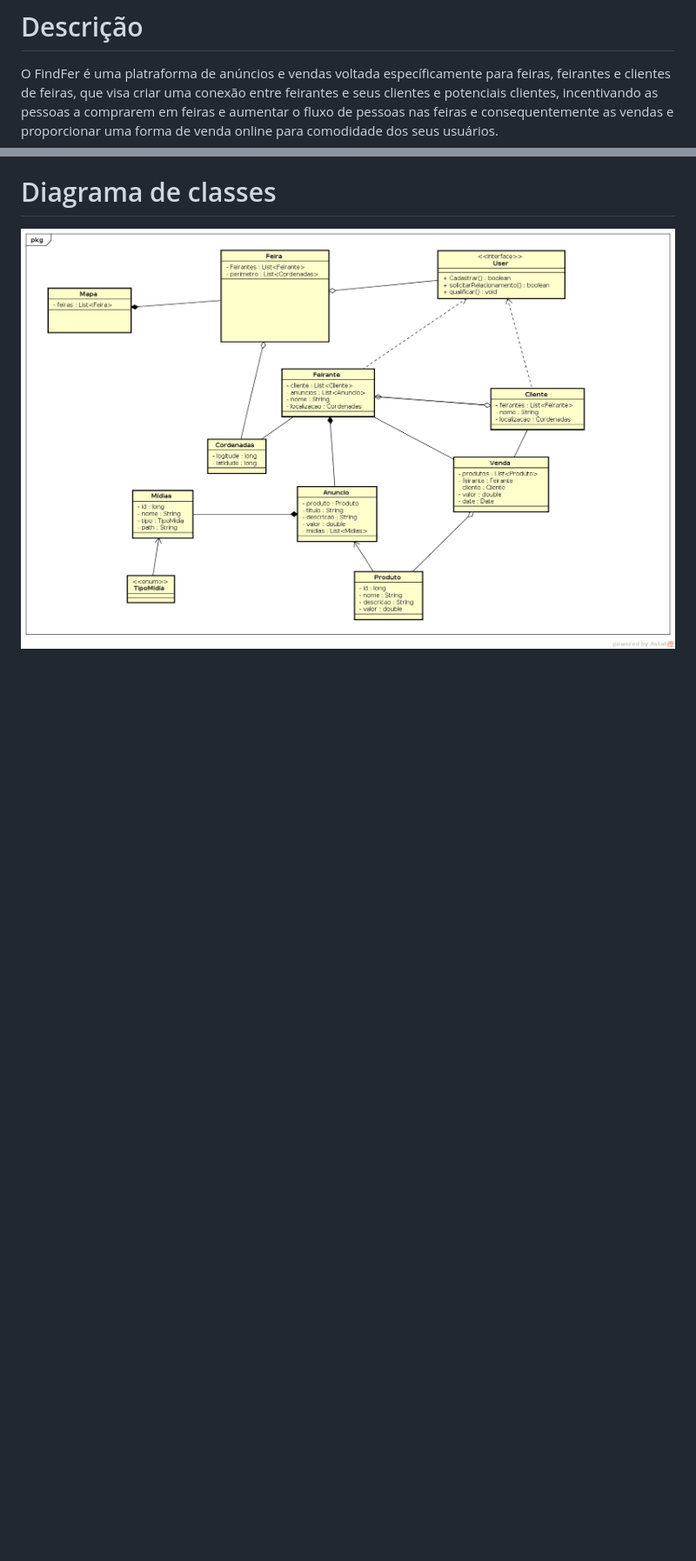
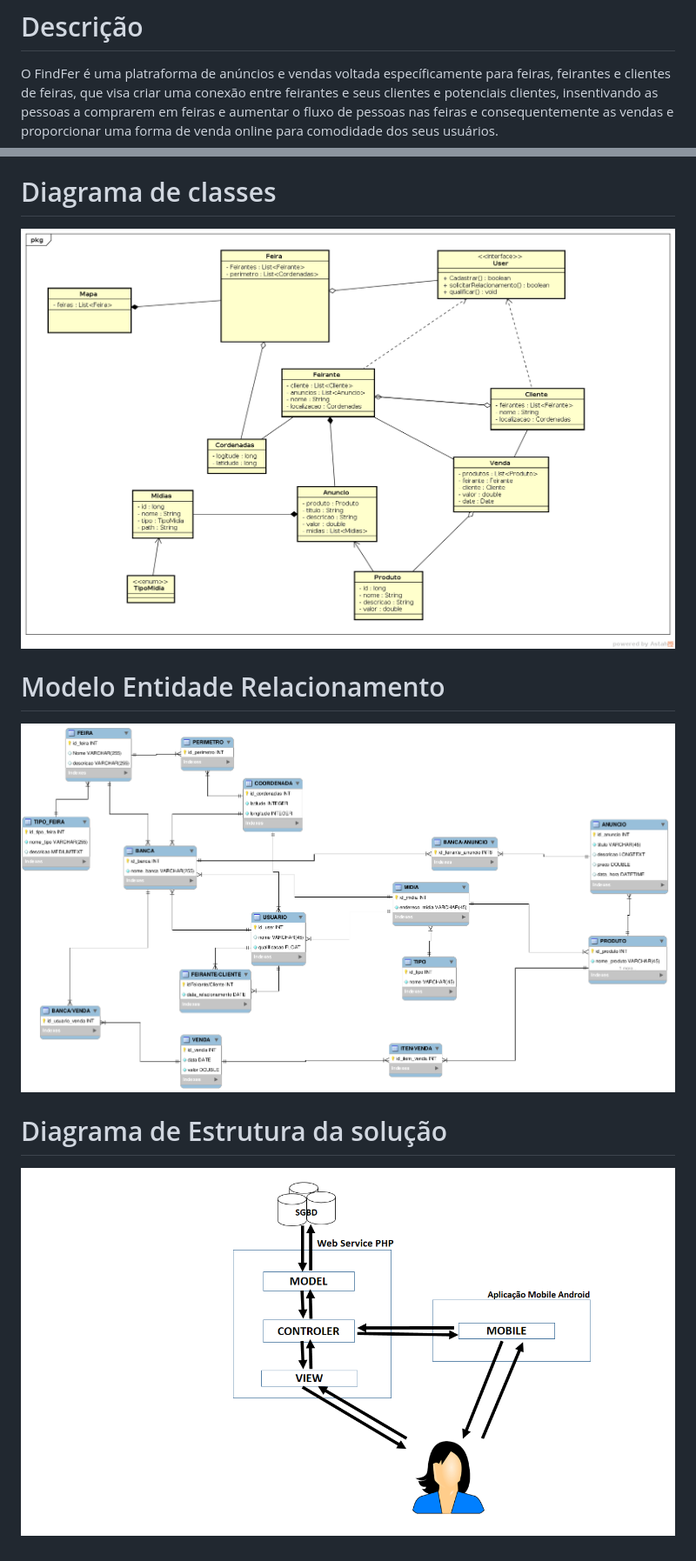
Before and after one commit to infsolution/Projeto-FindFer, a Markdown page: README.md, 2 parts joined by grey strips. Shown: that part at 87% size. GitHub-like rendering; pictures changed too: Diagrama_Arquitetura_Solucao.png (added), ModeloEntidadeRelacionamento.png (added); blank space fills up the shorter version.

Commit message:
add Relationship diagram and Solution architecture diagram

```diff
--- a/README.md
+++ b/README.md
@@ -9,8 +9,14 @@ Sywrah
 
 # Descrição
 O FindFer é uma platraforma de anúncios e vendas voltada específicamente para feiras, feirantes e clientes de
-feiras, que visa criar uma conexão entre feirantes e seus clientes e potenciais clientes, incentivando as
+feiras, que visa criar uma conexão entre feirantes e seus clientes e potenciais clientes, insentivando as
 pessoas a comprarem em feiras e aumentar o fluxo de pessoas nas feiras e consequentemente as vendas e proporcionar
 uma forma de venda online para comodidade dos seus usuários.
 # Diagrama de classes
 !["Diagrama de classes"](DiagramaDeClasses.png)
+
+# Modelo Entidade Relacionamento
+!["Modelo Entidade Relacionamento"](ModeloEntidadeRelacionamento.png)
+
+# Diagrama de Estrutura da solução
+!["Diagrama de Estrutura"](Diagrama_Arquitetura_Solucao.png)
```
Also changed, not shown: Use Case Diagram Users.png (added), 1 other file.
